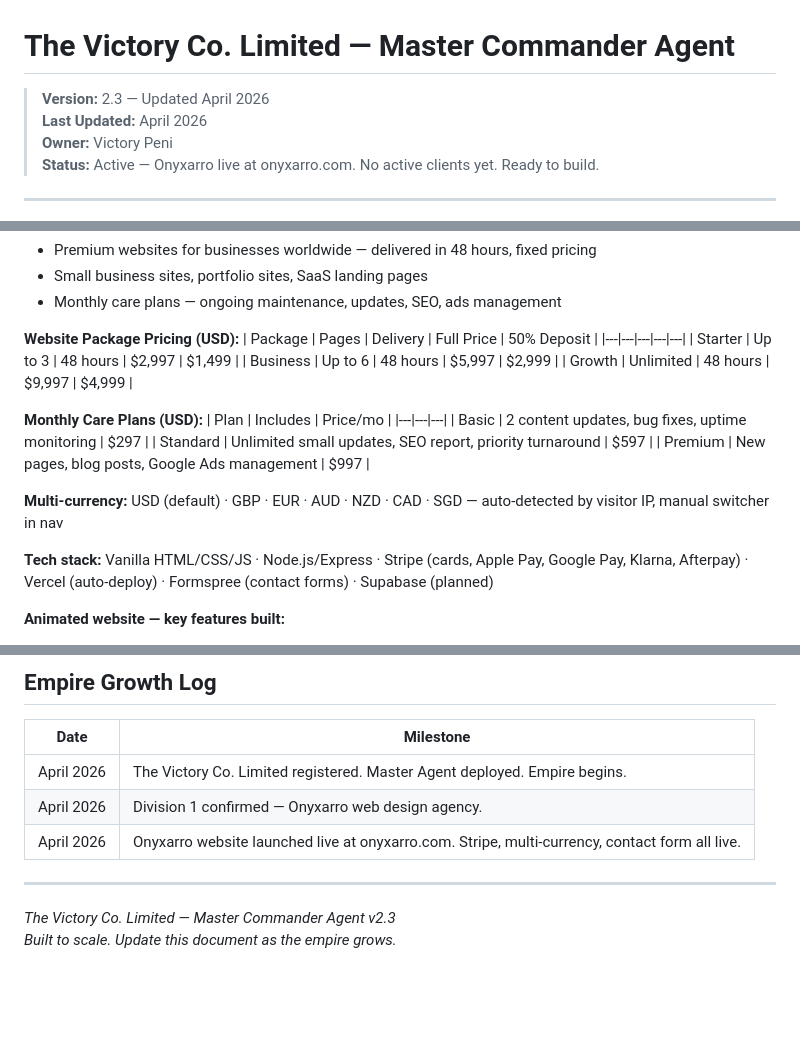
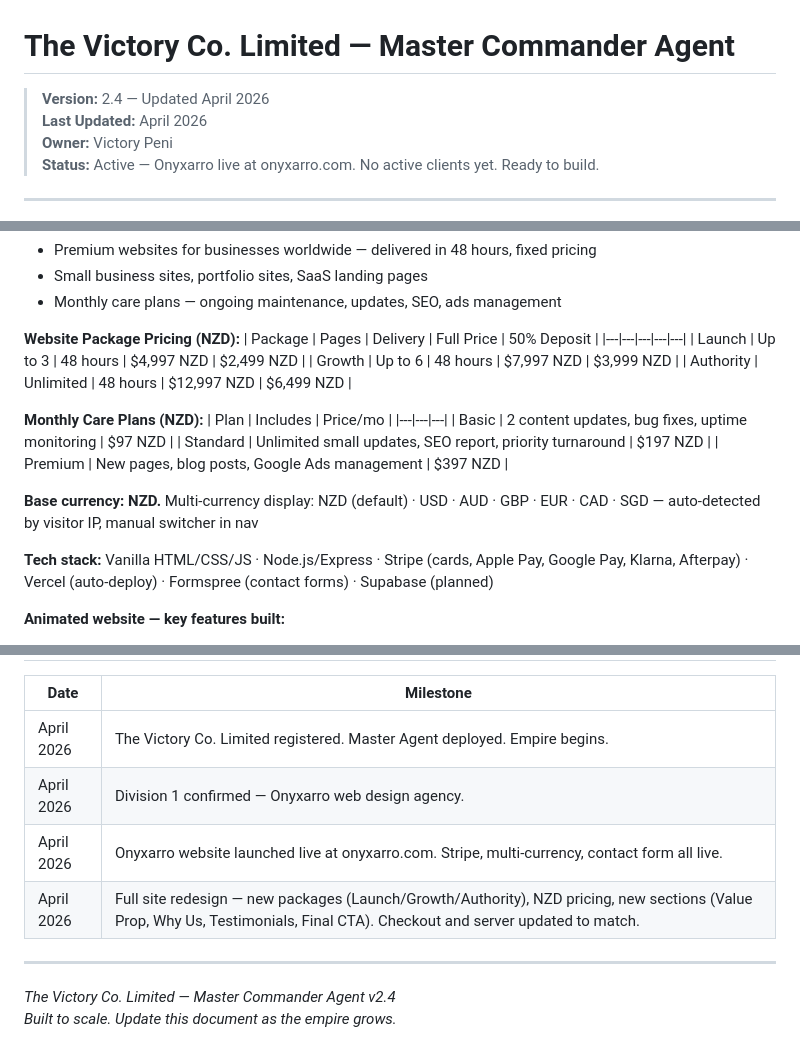
Before and after one commit to onyxarro/the-victory-co-command-center, a Markdown page: the-victory-co-master-agent.md, 3 parts joined by grey strips. GitHub-like rendering; blank space fills up the shorter version.

Commit message:
Update master agent v2.4 — new Onyxarro pricing and package names
- Packages renamed: Starter→Launch, Business→Growth (kept), Growth→Authority
- Pricing changed to NZD: Launch $4,997 / Growth $7,997 / Authority $12,997
- Care plans updated: $97 / $197 / $397 NZD/month
- Base currency changed to NZD
- SOP updated to reference new tier names
- Empire Growth Log updated with redesign milestone

Co-Authored-By: Claude Sonnet 4.6 <noreply@anthropic.com>

```diff
--- a/the-victory-co-master-agent.md
+++ b/the-victory-co-master-agent.md
@@ -1,6 +1,6 @@
 # The Victory Co. Limited — Master Commander Agent
 
-> **Version:** 2.3 — Updated April 2026
+> **Version:** 2.4 — Updated April 2026
 > **Last Updated:** April 2026
 > **Owner:** Victory Peni
 > **Status:** Active — Onyxarro live at onyxarro.com. No active clients yet. Ready to build.
@@ -46,21 +46,21 @@ The Victory Co. Limited is a holding company operating multiple businesses. Each
 - Small business sites, portfolio sites, SaaS landing pages
 - Monthly care plans — ongoing maintenance, updates, SEO, ads management
 
-**Website Package Pricing (USD):**
+**Website Package Pricing (NZD):**
 | Package | Pages | Delivery | Full Price | 50% Deposit |
 |---|---|---|---|---|
-| Starter | Up to 3 | 48 hours | $2,997 | $1,499 |
-| Business | Up to 6 | 48 hours | $5,997 | $2,999 |
-| Growth | Unlimited | 48 hours | $9,997 | $4,999 |
+| Launch | Up to 3 | 48 hours | $4,997 NZD | $2,499 NZD |
+| Growth | Up to 6 | 48 hours | $7,997 NZD | $3,999 NZD |
+| Authority | Unlimited | 48 hours | $12,997 NZD | $6,499 NZD |
 
-**Monthly Care Plans (USD):**
+**Monthly Care Plans (NZD):**
 | Plan | Includes | Price/mo |
 |---|---|---|
-| Basic | 2 content updates, bug fixes, uptime monitoring | $297 |
-| Standard | Unlimited small updates, SEO report, priority turnaround | $597 |
-| Premium | New pages, blog posts, Google Ads management | $997 |
+| Basic | 2 content updates, bug fixes, uptime monitoring | $97 NZD |
+| Standard | Unlimited small updates, SEO report, priority turnaround | $197 NZD |
+| Premium | New pages, blog posts, Google Ads management | $397 NZD |
 
-**Multi-currency:** USD (default) · GBP · EUR · AUD · NZD · CAD · SGD — auto-detected by visitor IP, manual switcher in nav
+**Base currency: NZD.** Multi-currency display: NZD (default) · USD · AUD · GBP · EUR · CAD · SGD — auto-detected by visitor IP, manual switcher in nav
 
 **Tech stack:** Vanilla HTML/CSS/JS · Node.js/Express · Stripe (cards, Apple Pay, Google Pay, Klarna, Afterpay) · Vercel (auto-deploy) · Formspree (contact forms) · Supabase (planned)
 
@@ -302,8 +302,9 @@ All output from you and your agents must match this tone:
 | April 2026 | The Victory Co. Limited registered. Master Agent deployed. Empire begins. |
 | April 2026 | Division 1 confirmed — Onyxarro web design agency. |
 | April 2026 | Onyxarro website launched live at onyxarro.com. Stripe, multi-currency, contact form all live. |
+| April 2026 | Full site redesign — new packages (Launch/Growth/Authority), NZD pricing, new sections (Value Prop, Why Us, Testimonials, Final CTA). Checkout and server updated to match. |
 
 ---
 
-*The Victory Co. Limited — Master Commander Agent v2.3*
+*The Victory Co. Limited — Master Commander Agent v2.4*
 *Built to scale. Update this document as the empire grows.*
```
Also changed, not shown: other parts of the-victory-co-master-agent.md (+2 -2 lines).
